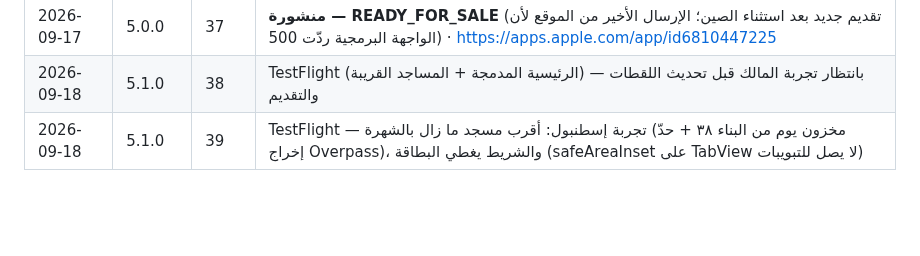
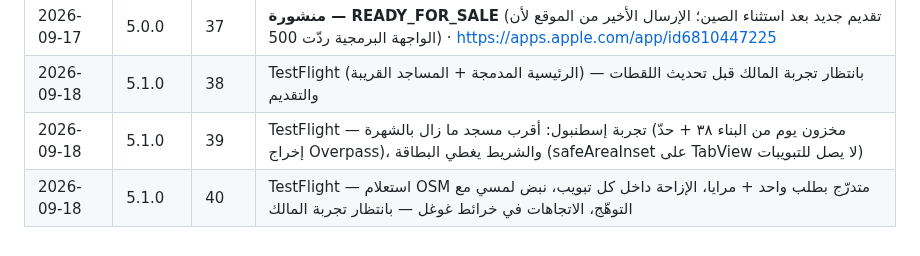
Before and after one commit to osamafa86-dotcom/mediapro, a Markdown page: sakinah-native/store/README.md, the part around the change. GitHub-like rendering; blank space fills up the shorter version.

Commit message:
store: 5.1.0 build 40 on TestFlight
Co-Authored-By: Claude Fable 5.1 <noreply@anthropic.com>
Claude-Session: https://claude.ai/code/session_01MtsXNuDQd6sBfZeAo8CMsC

```diff
--- a/sakinah-native/store/README.md
+++ b/sakinah-native/store/README.md
@@ -41,3 +41,4 @@
 | 2026-09-17 | 5.0.0 | 37 | **منشورة — READY_FOR_SALE** (تقديم جديد بعد استثناء الصين؛ الإرسال الأخير من الموقع لأن الواجهة البرمجية ردّت 500) · https://apps.apple.com/app/id6810447225 |
 | 2026-09-18 | 5.1.0 | 38 | TestFlight (الرئيسية المدمجة + المساجد القريبة) — بانتظار تجربة المالك قبل تحديث اللقطات والتقديم |
 | 2026-09-18 | 5.1.0 | 39 | TestFlight — تجربة إسطنبول: أقرب مسجد ما زال بالشهرة (مخزون يوم من البناء ٣٨ + حدّ إخراج Overpass)، والشريط يغطي البطاقة (safeAreaInset على TabView لا يصل للتبويبات) |
+| 2026-09-18 | 5.1.0 | 40 | TestFlight — استعلام OSM متدرّج بطلب واحد + مرايا، الإزاحة داخل كل تبويب، نبض لمسي مع التوهّج، الاتجاهات في خرائط غوغل — بانتظار تجربة المالك |
```
